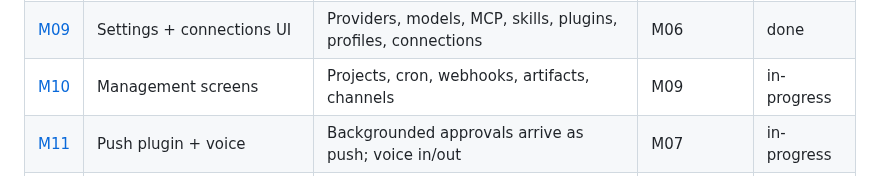
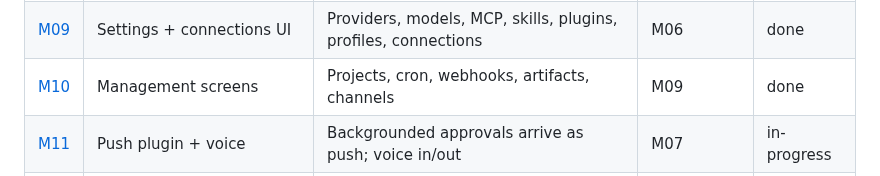
Before and after one commit to darth-modder/hermes-mobile-client, a Markdown page: project-planning/implementation-plan/README.md, the part around the change. Drawn GitHub-style.

```diff
--- a/project-planning/implementation-plan/README.md
+++ b/project-planning/implementation-plan/README.md
@@ -39,7 +39,7 @@ deferred by register entry under D9's standing rule. Rule changes are logged in
 | [M07](M07-sessions-and-lifecycle.md) | Session management + lifecycle | Session list; survives background, doze, network switch | M06 | done |
 | [M08](M08-portal-oauth.md) | Portal OAuth | Nous Portal login via on-device loopback listener | M04 | in-progress |
 | [M09](M09-settings-and-connections.md) | Settings + connections UI | Providers, models, MCP, skills, plugins, profiles, connections | M06 | done |
-| [M10](M10-management-screens.md) | Management screens | Projects, cron, webhooks, artifacts, channels | M09 | in-progress |
+| [M10](M10-management-screens.md) | Management screens | Projects, cron, webhooks, artifacts, channels | M09 | done |
 | [M11](M11-push-and-voice.md) | Push plugin + voice | Backgrounded approvals arrive as push; voice in/out | M07 | in-progress |
 | [M12](M12-release-and-ios.md) | Release hardening + iOS | Signed release on Play internal track; iOS build | M08–M11 | todo |
 
```
Also changed, not shown: project-planning/implementation-plan/M10-management-screens.md (+70 -5 lines).
